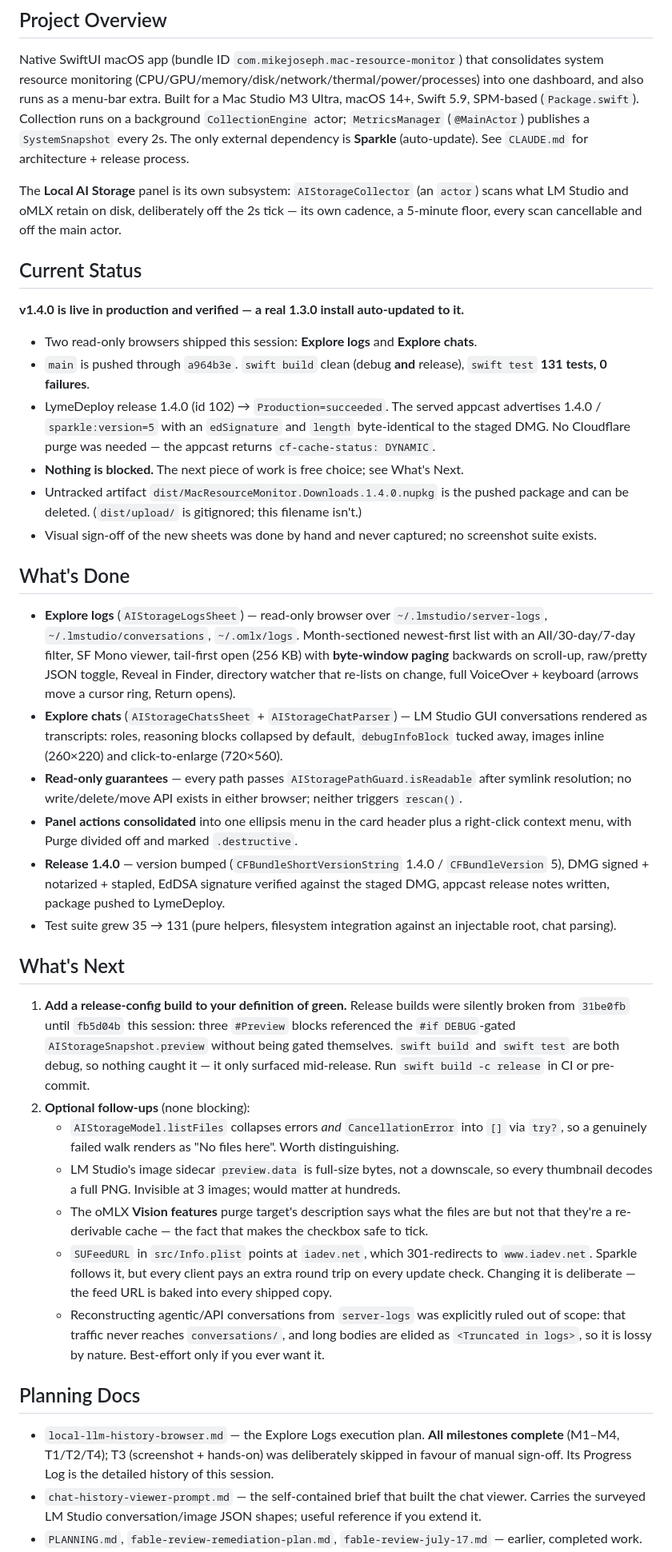
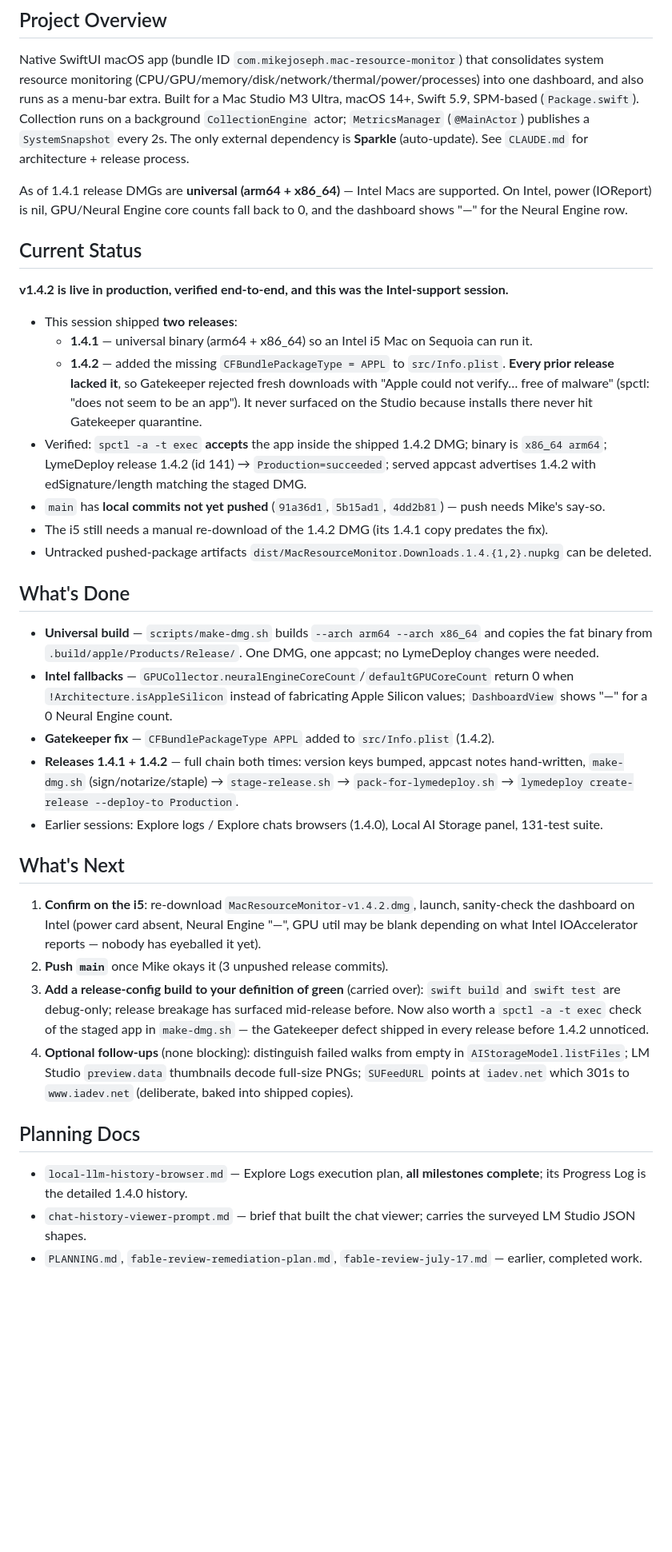
Before and after one commit to mikejoseph23/mac-resource-monitor, a Markdown page: RESUME.md, the part around one of its changes. Shown at 80% size. Rendered like a GitHub page; blank space fills up the shorter version.

Commit message:
Update resume prompt for the 1.4.1/1.4.2 Intel-support releases

```diff
--- a/RESUME.md
+++ b/RESUME.md
@@ -9,72 +9,64 @@ Swift 5.9, SPM-based (`Package.swift`). Collection runs on a background `Collect
 actor; `MetricsManager` (`@MainActor`) publishes a `SystemSnapshot` every 2s. The only external
 dependency is **Sparkle** (auto-update). See `CLAUDE.md` for architecture + release process.
 
-The **Local AI Storage** panel is its own subsystem: `AIStorageCollector` (an `actor`) scans
-what LM Studio and oMLX retain on disk, deliberately off the 2s tick — its own cadence, a
-5-minute floor, every scan cancellable and off the main actor.
+As of 1.4.1 release DMGs are **universal (arm64 + x86_64)** — Intel Macs are supported. On
+Intel, power (IOReport) is nil, GPU/Neural Engine core counts fall back to 0, and the
+dashboard shows "—" for the Neural Engine row.
 
 ## Current Status
 
-**v1.4.0 is live in production and verified — a real 1.3.0 install auto-updated to it.**
+**v1.4.2 is live in production, verified end-to-end, and this was the Intel-support session.**
 
-- Two read-only browsers shipped this session: **Explore logs** and **Explore chats**.
-- `main` is pushed through `a964b3e`. `swift build` clean (debug **and** release), `swift test`
-  **131 tests, 0 failures**.
-- LymeDeploy release 1.4.0 (id 102) → `Production=succeeded`. The served appcast advertises
-  1.4.0 / `sparkle:version=5` with an `edSignature` and `length` byte-identical to the staged DMG.
-  No Cloudflare purge was needed — the appcast returns `cf-cache-status: DYNAMIC`.
-- **Nothing is blocked.** The next piece of work is free choice; see What's Next.
-- Untracked artifact `dist/MacResourceMonitor.Downloads.1.4.0.nupkg` is the pushed package and can
-  be deleted. (`dist/upload/` is gitignored; this filename isn't.)
-- Visual sign-off of the new sheets was done by hand and never captured; no screenshot suite exists.
+- This session shipped **two releases**:
+  - **1.4.1** — universal binary (arm64 + x86_64) so an Intel i5 Mac on Sequoia can run it.
+  - **1.4.2** — added the missing `CFBundlePackageType = APPL` to `src/Info.plist`.
+    **Every prior release lacked it**, so Gatekeeper rejected fresh downloads with
+    "Apple could not verify… free of malware" (spctl: "does not seem to be an app").
+    It never surfaced on the Studio because installs there never hit Gatekeeper quarantine.
+- Verified: `spctl -a -t exec` **accepts** the app inside the shipped 1.4.2 DMG; binary is
+  `x86_64 arm64`; LymeDeploy release 1.4.2 (id 141) → `Production=succeeded`; served appcast
+  advertises 1.4.2 with edSignature/length matching the staged DMG.
+- `main` has **local commits not yet pushed** (`91a36d1`, `5b15ad1`, `4dd2b81`) — push needs
+  Mike's say-so.
+- The i5 still needs a manual re-download of the 1.4.2 DMG (its 1.4.1 copy predates the fix).
+- Untracked pushed-package artifacts `dist/MacResourceMonitor.Downloads.1.4.{1,2}.nupkg` can
+  be deleted.
 
 ## What's Done
 
-- **Explore logs** (`AIStorageLogsSheet`) — read-only browser over `~/.lmstudio/server-logs`,
-  `~/.lmstudio/conversations`, `~/.omlx/logs`. Month-sectioned newest-first list with an
-  All/30-day/7-day filter, SF Mono viewer, tail-first open (256 KB) with **byte-window paging**
-  backwards on scroll-up, raw/pretty JSON toggle, Reveal in Finder, directory watcher that
-  re-lists on change, full VoiceOver + keyboard (arrows move a cursor ring, Return opens).
-- **Explore chats** (`AIStorageChatsSheet` + `AIStorageChatParser`) — LM Studio GUI conversations
-  rendered as transcripts: roles, reasoning blocks collapsed by default, `debugInfoBlock` tucked
-  away, images inline (260×220) and click-to-enlarge (720×560).
-- **Read-only guarantees** — every path passes `AIStoragePathGuard.isReadable` after symlink
-  resolution; no write/delete/move API exists in either browser; neither triggers `rescan()`.
-- **Panel actions consolidated** into one ellipsis menu in the card header plus a right-click
-  context menu, with Purge divided off and marked `.destructive`.
-- **Release 1.4.0** — version bumped (`CFBundleShortVersionString` 1.4.0 / `CFBundleVersion` 5),
-  DMG signed + notarized + stapled, EdDSA signature verified against the staged DMG, appcast
-  release notes written, package pushed to LymeDeploy.
-- Test suite grew 35 → 131 (pure helpers, filesystem integration against an injectable root,
-  chat parsing).
+- **Universal build** — `scripts/make-dmg.sh` builds `--arch arm64 --arch x86_64` and copies
+  the fat binary from `.build/apple/Products/Release/`. One DMG, one appcast; no LymeDeploy
+  changes were needed.
+- **Intel fallbacks** — `GPUCollector.neuralEngineCoreCount`/`defaultGPUCoreCount` return 0
+  when `!Architecture.isAppleSilicon` instead of fabricating Apple Silicon values;
+  `DashboardView` shows "—" for a 0 Neural Engine count.
+- **Gatekeeper fix** — `CFBundlePackageType APPL` added to `src/Info.plist` (1.4.2).
+- **Releases 1.4.1 + 1.4.2** — full chain both times: version keys bumped, appcast notes
+  hand-written, `make-dmg.sh` (sign/notarize/staple) → `stage-release.sh` →
+  `pack-for-lymedeploy.sh` → `lymedeploy create-release --deploy-to Production`.
+- Earlier sessions: Explore logs / Explore chats browsers (1.4.0), Local AI Storage panel,
+  131-test suite.
 
 ## What's Next
 
-1. **Add a release-config build to your definition of green.** Release builds were silently broken
-   from `31be0fb` until `fb5d04b` this session: three `#Preview` blocks referenced the
-   `#if DEBUG`-gated `AIStorageSnapshot.preview` without being gated themselves. `swift build` and
-   `swift test` are both debug, so nothing caught it — it only surfaced mid-release. Run
-   `swift build -c release` in CI or pre-commit.
-2. **Optional follow-ups** (none blocking):
-   - `AIStorageModel.listFiles` collapses errors *and* `CancellationError` into `[]` via `try?`,
-     so a genuinely failed walk renders as "No files here". Worth distinguishing.
-   - LM Studio's image sidecar `preview.data` is full-size bytes, not a downscale, so every
-     thumbnail decodes a full PNG. Invisible at 3 images; would matter at hundreds.
-   - The oMLX **Vision features** purge target's description says what the files are but not that
-     they're a re-derivable cache — the fact that makes the checkbox safe to tick.
-   - `SUFeedURL` in `src/Info.plist` points at `iadev.net`, which 301-redirects to `www.iadev.net`.
-     Sparkle follows it, but every client pays an extra round trip on every update check. Changing
-     it is deliberate — the feed URL is baked into every shipped copy.
-   - Reconstructing agentic/API conversations from `server-logs` was explicitly ruled out of
-     scope: that traffic never reaches `conversations/`, and long bodies are elided as
-     `<Truncated in logs>`, so it is lossy by nature. Best-effort only if you ever want it.
+1. **Confirm on the i5**: re-download `MacResourceMonitor-v1.4.2.dmg`, launch, sanity-check
+   the dashboard on Intel (power card absent, Neural Engine "—", GPU util may be blank
+   depending on what Intel IOAccelerator reports — nobody has eyeballed it yet).
+2. **Push `main`** once Mike okays it (3 unpushed release commits).
+3. **Add a release-config build to your definition of green** (carried over): `swift build`
+   and `swift test` are debug-only; release breakage has surfaced mid-release before. Now
+   also worth a `spctl -a -t exec` check of the staged app in `make-dmg.sh` — the
+   Gatekeeper defect shipped in every release before 1.4.2 unnoticed.
+4. **Optional follow-ups** (none blocking): distinguish failed walks from empty in
+   `AIStorageModel.listFiles`; LM Studio `preview.data` thumbnails decode full-size PNGs;
+   `SUFeedURL` points at `iadev.net` which 301s to `www.iadev.net` (deliberate, baked into
+   shipped copies).
 
 ## Planning Docs
 
-- `local-llm-history-browser.md` — the Explore Logs execution plan. **All milestones complete**
-  (M1–M4, T1/T2/T4); T3 (screenshot + hands-on) was deliberately skipped in favour of manual
-  sign-off. Its Progress Log is the detailed history of this session.
-- `chat-history-viewer-prompt.md` — the self-contained brief that built the chat viewer. Carries
-  the surveyed LM Studio conversation/image JSON shapes; useful reference if you extend it.
+- `local-llm-history-browser.md` — Explore Logs execution plan, **all milestones complete**;
+  its Progress Log is the detailed 1.4.0 history.
+- `chat-history-viewer-prompt.md` — brief that built the chat viewer; carries the surveyed
+  LM Studio JSON shapes.
 - `PLANNING.md`, `fable-review-remediation-plan.md`, `fable-review-july-17.md` — earlier,
   completed work.
```
Also changed, not shown: other parts of RESUME.md (+40 -42 lines).
